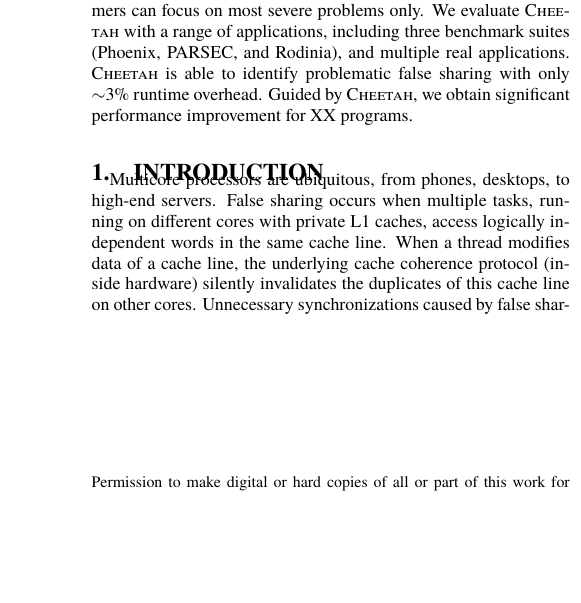
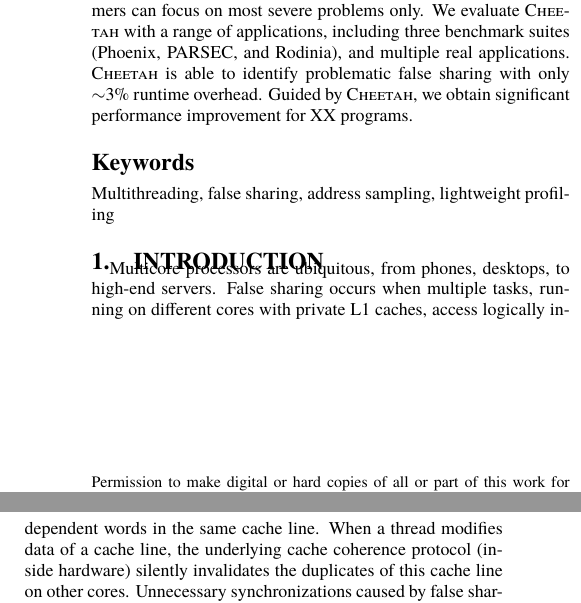
Before and after one commit to UTSASRG/Cheetah, a LaTeX paper (main.tex, which reads abstract.tex): part of one column of page 1 of 7 before the commit and two parts of the columns of page 1 of 7 after it, the two joined at a grey line, cut so that both start at the same text, the shorter picture padded with empty space. Compiled offline with pdfLaTeX.

Commit message:
add the keywords

```diff
--- a/abstract.tex
+++ b/abstract.tex
@@ -9,3 +9,5 @@
 unlike prior work, \cheetah{} quantitatively assesses the potential gains of fixing each false sharing, so programmers can focus on most severe problems only. %\cheetah{} provides the most comprehensive information that can assist users to fix false sharing problems.
 We evaluate \cheetah{} with a range of applications, including three benchmark suites (Phoenix, PARSEC, and Rodinia), and multiple real applications. \Cheetah{} is able to identify problematic false sharing with only  $\sim$3\% runtime overhead. Guided by \Cheetah{}, we obtain significant performance improvement for XX programs.
 %ready to be used in deployment environment because of its negligible performance overhead (3\%) and its effectiveness.
+
+\keywords{Multithreading, false sharing, address sampling, lightweight profiling}
```
